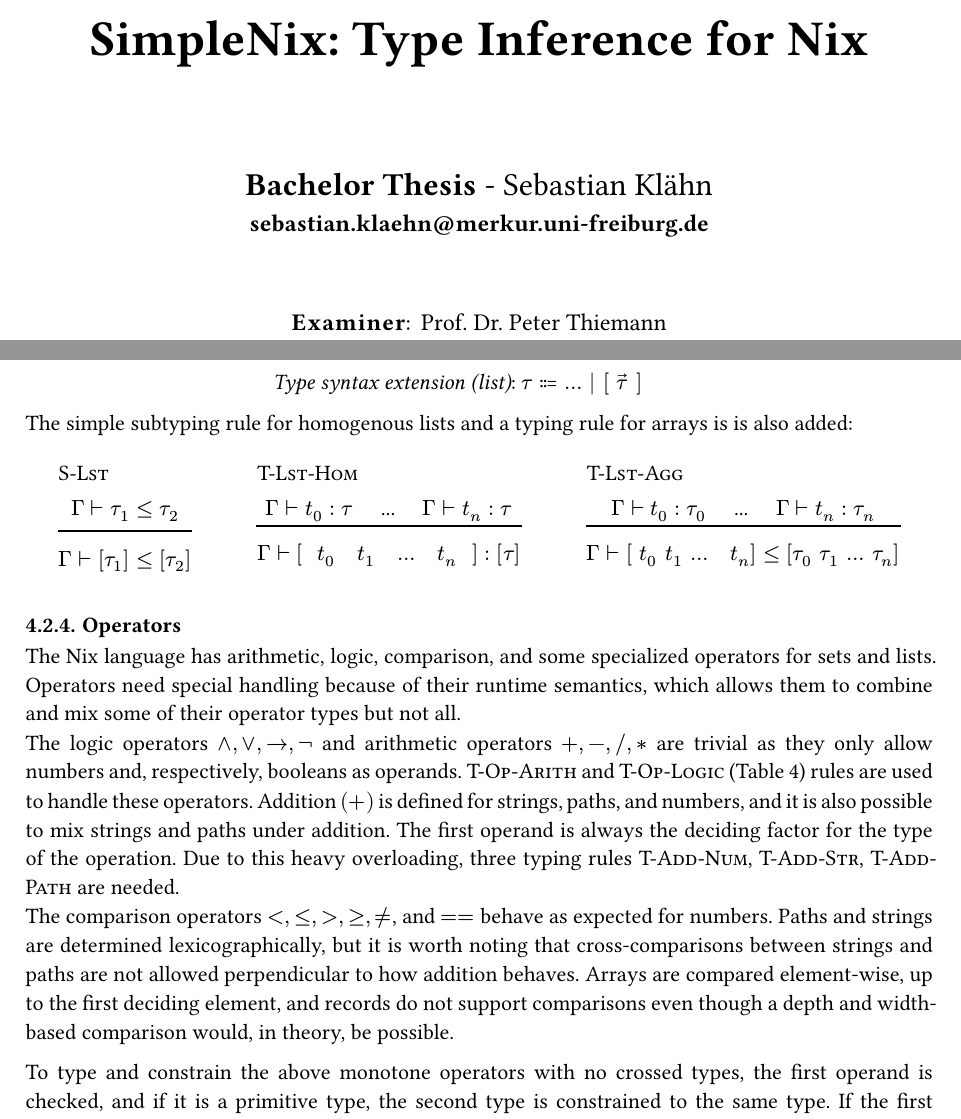
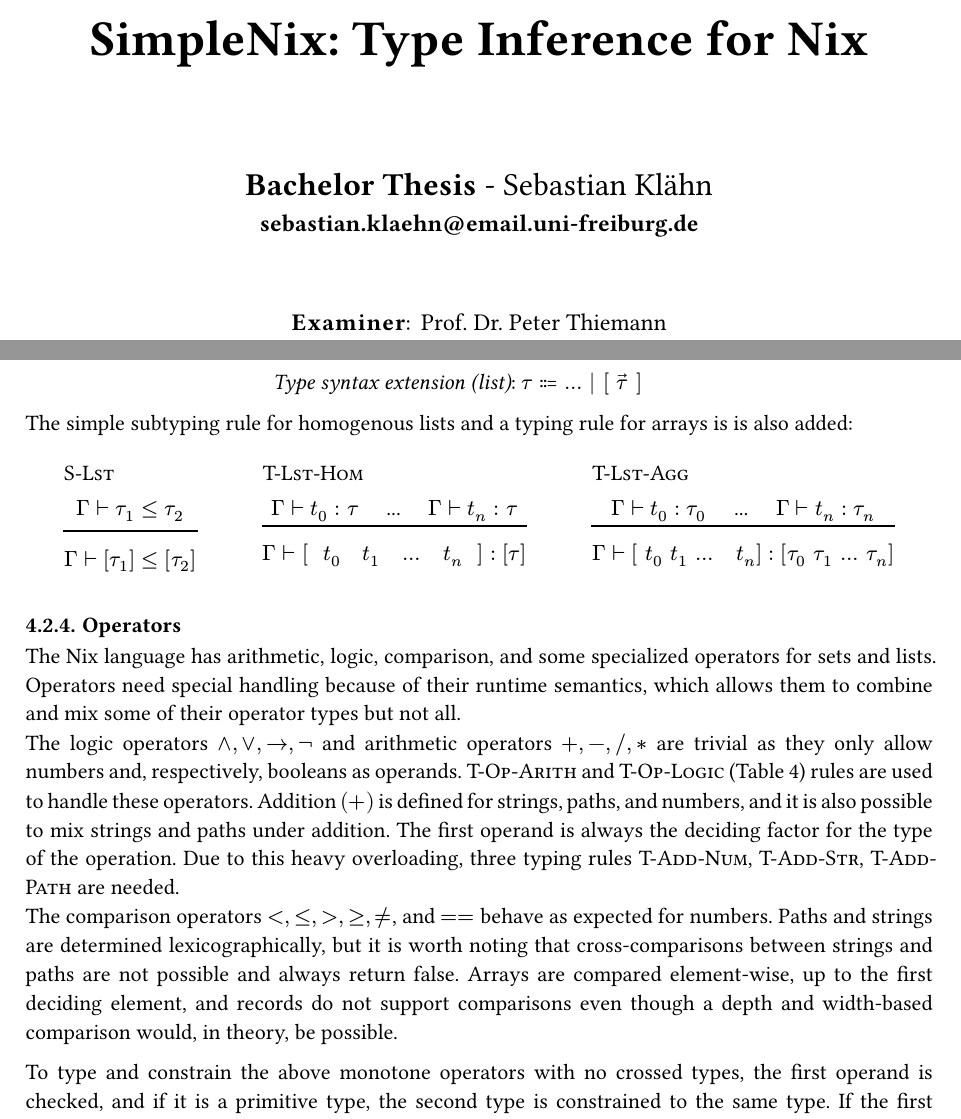
Before and after one commit to Septias/bachelor-thesis, a Typst document (main.typ): two parts of pages 1 and 15 of 23, joined at a grey line, cut so that both start at the same text. Compiled offline with Typst 0.15.

Commit message:
more stuff

```diff
--- a/main.typ
+++ b/main.typ
@@ -11,7 +11,7 @@
       \
 
       *Bachelor Thesis* - Sebastian Klähn\
-      #text(12pt)[*sebastian.klaehn\@merkur.uni-freiburg.de*]
+      #text(12pt)[*sebastian.klaehn\@email.uni-freiburg.de*]
 
       #set text(12pt)
 
@@ -645,7 +645,7 @@
     derive(
       "T-Lst-Agg",
       ($Γ tack t_0: τ_0$, "...", $Γ tack t_n: τ_n$),
-      $Γ tack [space t_0 space t_1 space ... " " t_n] <= [ τ_0 space τ_1 space ... space τ_n]$,
+      $Γ tack [space t_0 space t_1 space ... " " t_n] : [ τ_0 space τ_1 space ... space τ_n]$,
     ),
   ))
 ]
@@ -655,7 +655,7 @@
 
 The Nix language has arithmetic, logic, comparison, and some specialized operators for sets and lists. Operators need special handling because of their runtime semantics, which allows them to combine and mix some of their operator types but not all. \
 The logic operators $and, or, ->, ¬$ and arithmetic operators $+, -, \/, *$ are trivial as they only allow numbers and, respectively, booleans as operands. #smallcaps("T-Op-Arith") and #smallcaps("T-Op-Logic") (@operator_typing_rules) rules are used to handle these operators. Addition $(+)$ is defined for strings, paths, and numbers, and it is also possible to mix strings and paths under addition. The first operand is always the deciding factor for the type of the operation. Due to this heavy overloading, three typing rules #smallcaps("T-Add-Num, T-Add-Str, T-Add-Path") are needed. \
-The comparison operators $<, <=, >, >=, !=$, and $==$ behave as expected for numbers. Paths and strings are determined lexicographically, but it is worth noting that cross-comparisons between strings and paths are not allowed perpendicular to how addition behaves. Arrays are compared element-wise, up to the first deciding element, and records do not support comparisons even though a depth and width-based comparison would, in theory, be possible.
+The comparison operators $<, <=, >, >=, !=$, and $==$ behave as expected for numbers. Paths and strings are determined lexicographically, but it is worth noting that cross-comparisons between strings and paths are not possible and always return false. Arrays are compared element-wise, up to the first deciding element, and records do not support comparisons even though a depth and width-based comparison would, in theory, be possible.
 
 To type and constrain the above monotone operators with no crossed types, the first operand is checked, and if it is a primitive type, the second type is constrained to the same type. If the first operand is a type variable, the second operand might give a hint upon which the type variable can be constrained. The only unhandled case is when both operands are type variables, leaving us with the only option to add lower bounds for all supported operands on both variables.
 
```
